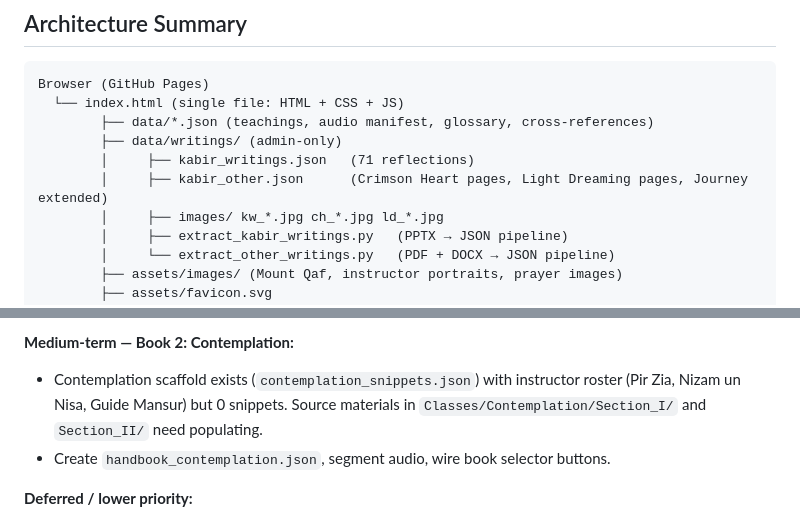
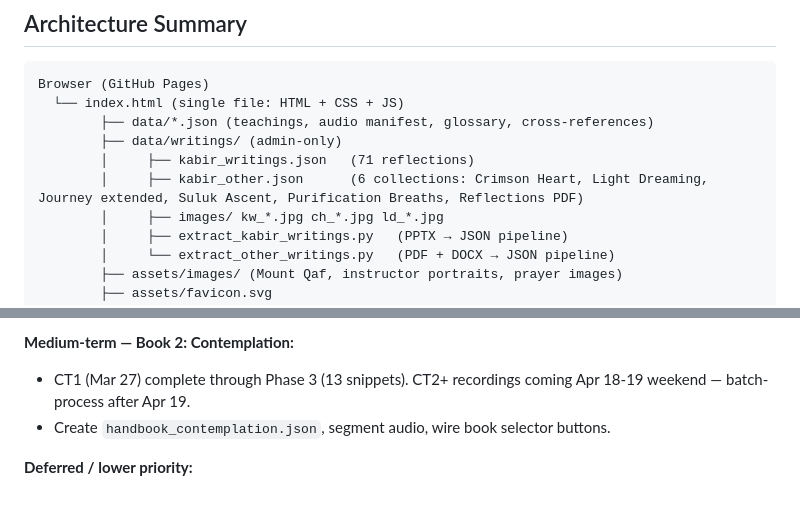
Before and after one commit to soulofkabir/suluk-handbook, a Markdown page: PROGRESS.md, 2 parts joined by grey strips. GitHub-like rendering.

```diff
--- a/PROGRESS.md
+++ b/PROGRESS.md
@@ -279,7 +288,7 @@ Browser (GitHub Pages)
         ├── data/*.json (teachings, audio manifest, glossary, cross-references)
         ├── data/writings/ (admin-only)
         │     ├── kabir_writings.json   (71 reflections)
-        │     ├── kabir_other.json      (Crimson Heart pages, Light Dreaming pages, Journey extended)
+        │     ├── kabir_other.json      (6 collections: Crimson Heart, Light Dreaming, Journey extended, Suluk Ascent, Purification Breaths, Reflections PDF)
         │     ├── images/ kw_*.jpg ch_*.jpg ld_*.jpg
         │     ├── extract_kabir_writings.py   (PPTX → JSON pipeline)
         │     └── extract_other_writings.py   (PDF + DOCX → JSON pipeline)
@@ -404,7 +490,7 @@ Cloudflare R2
 - **Scrape Sufi Tavern** — 5 free e-book PDFs + blog articles.
 
 **Medium-term — Book 2: Contemplation:**
-- Contemplation scaffold exists (`contemplation_snippets.json`) with instructor roster (Pir Zia, Nizam un Nisa, Guide Mansur) but 0 snippets. Source materials in `Classes/Contemplation/Section_I/` and `Section_II/` need populating.
+- CT1 (Mar 27) complete through Phase 3 (13 snippets). CT2+ recordings coming Apr 18-19 weekend — batch-process after Apr 19.
 - Create `handbook_contemplation.json`, segment audio, wire book selector buttons.
 
 **Deferred / lower priority:**
```
Also changed, not shown: other parts of PROGRESS.md (+88 -2 lines).
